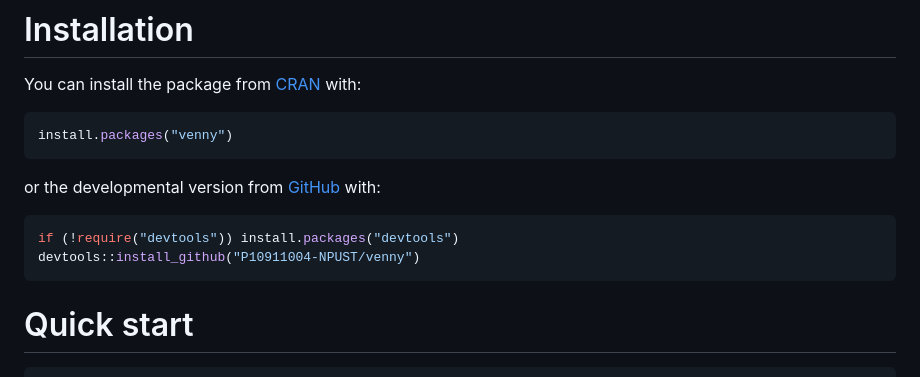
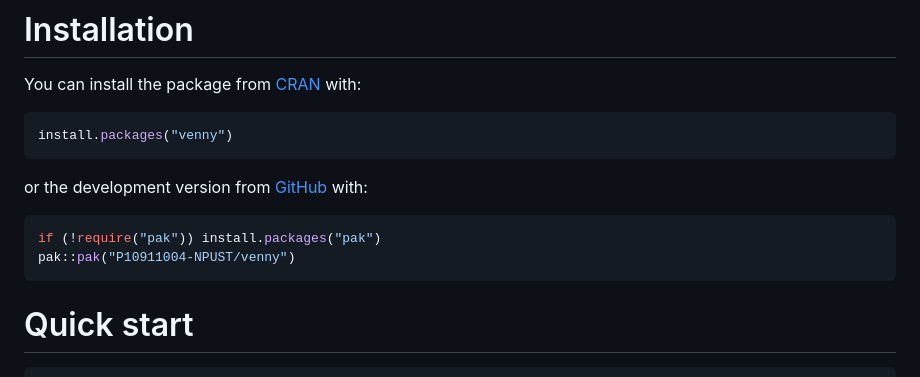
Before and after one commit to P10911004-NPUST/venny, a Markdown page: README.md, the part around the change. Drawn GitHub-style.

Commit message:
update: README

````diff
--- a/README.md
+++ b/README.md
@@ -27,11 +27,11 @@ You can install the package from [CRAN](https://cran.r-project.org/package=venny
 install.packages("venny")
 ```
 
-or the developmental version from [GitHub](https://github.com/P10911004-NPUST/venny) with:
+or the development version from [GitHub](https://github.com/P10911004-NPUST/venny) with:
 
 ``` r
-if (!require("devtools")) install.packages("devtools")
-devtools::install_github("P10911004-NPUST/venny")
+if (!require("pak")) install.packages("pak")
+pak::pak("P10911004-NPUST/venny")
 ```
 
 # Quick start
````
